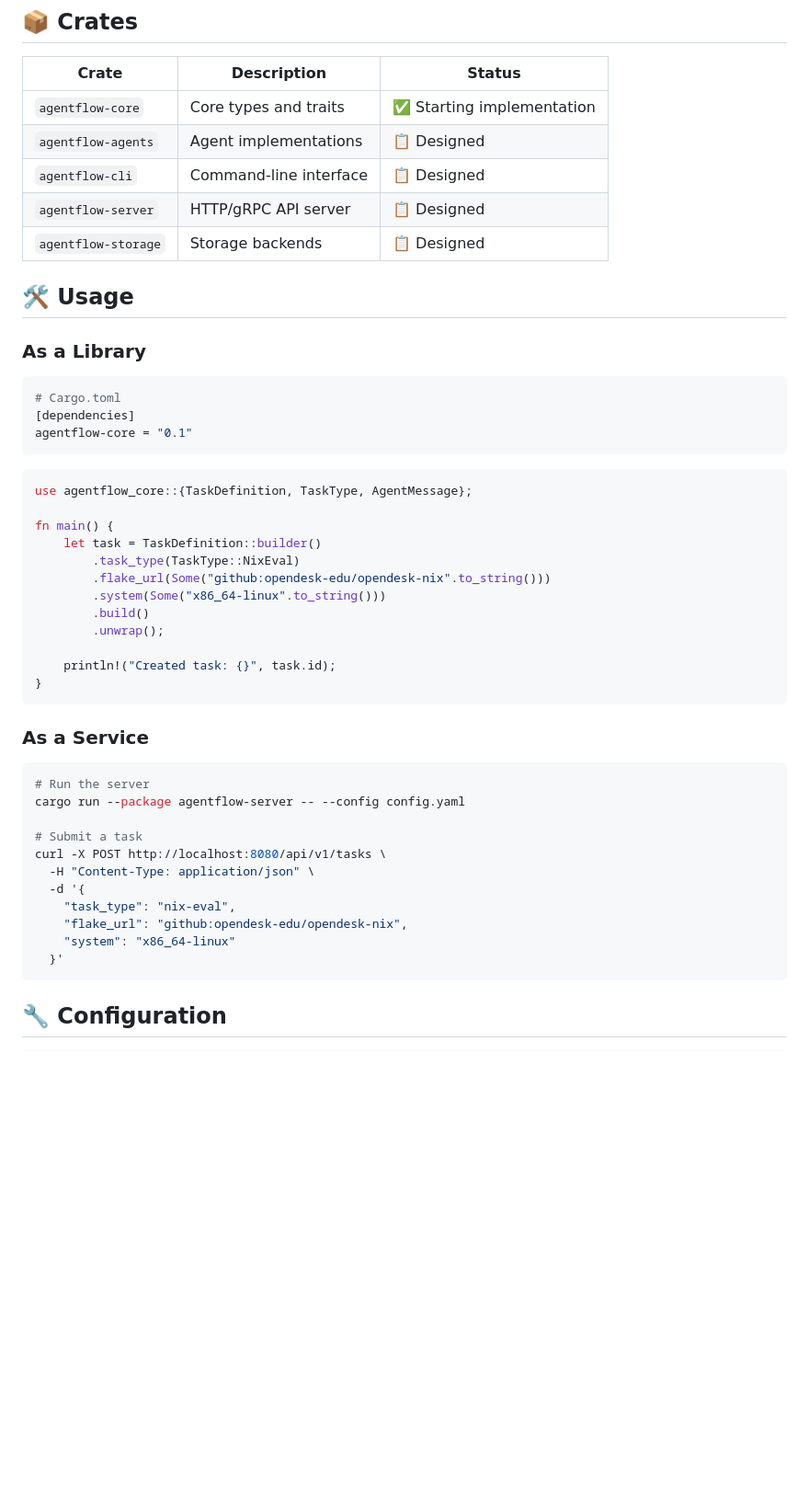
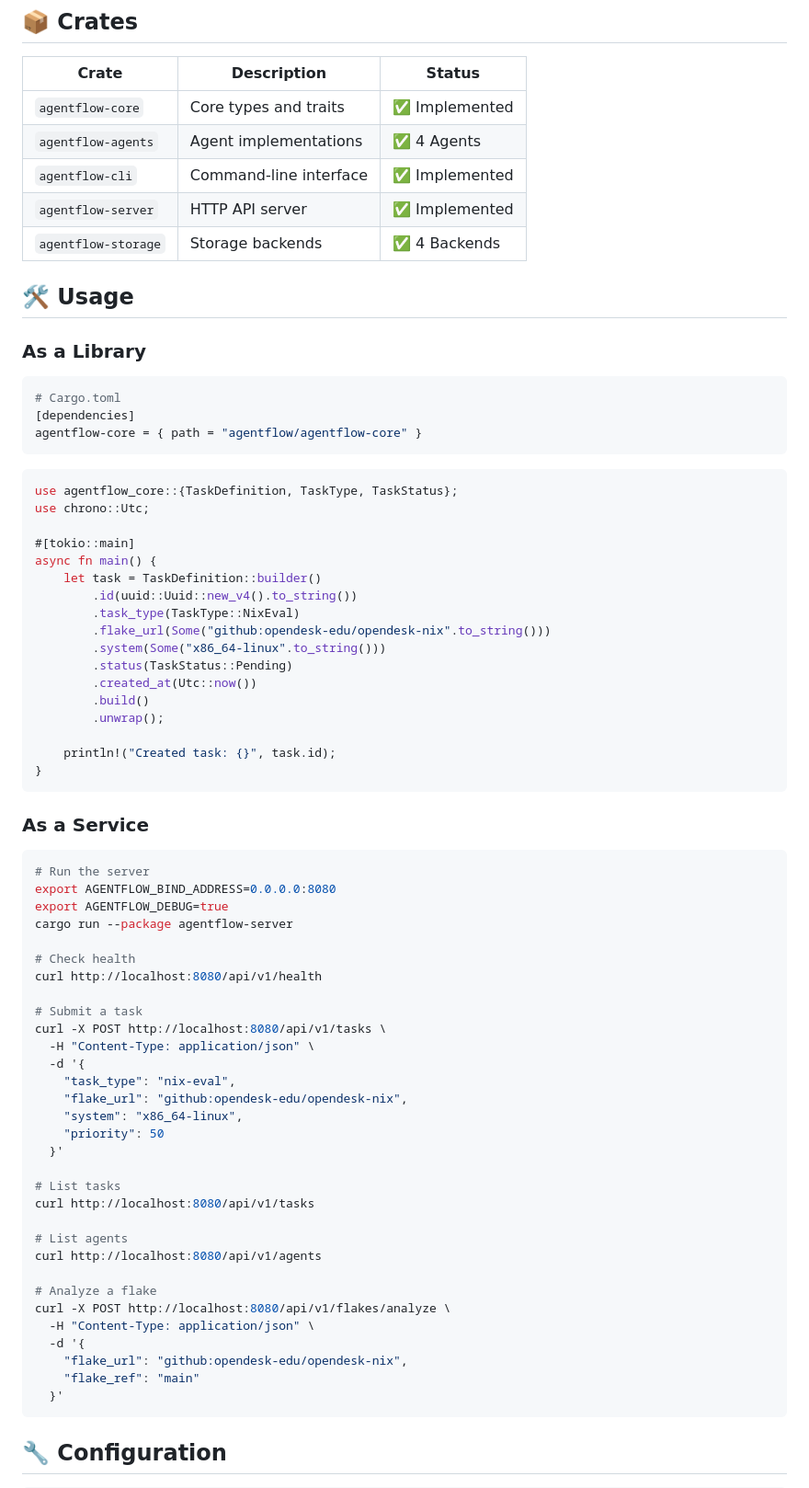
Before and after one commit to tobias-weiss-ai-xr/argunix, a Markdown page: agentflow/README.md, the part around one of its changes. Shown at 92% size. Drawn GitHub-style; blank space fills up the shorter version.

````diff
--- a/agentflow/README.md
+++ b/agentflow/README.md
@@ -102,11 +119,11 @@ See [AGENTFLOW-QUICKSTART.md](../AGENTFLOW-QUICKSTART.md) for detailed instructi
 
 | Crate | Description | Status |
 |-------|-------------|--------|
-| `agentflow-core` | Core types and traits | ✅ Starting implementation |
-| `agentflow-agents` | Agent implementations | 📋 Designed |
-| `agentflow-cli` | Command-line interface | 📋 Designed |
-| `agentflow-server` | HTTP/gRPC API server | 📋 Designed |
-| `agentflow-storage` | Storage backends | 📋 Designed |
+| `agentflow-core` | Core types and traits | ✅ Implemented |
+| `agentflow-agents` | Agent implementations | ✅ 4 Agents |
+| `agentflow-cli` | Command-line interface | ✅ Implemented |
+| `agentflow-server` | HTTP API server | ✅ Implemented |
+| `agentflow-storage` | Storage backends | ✅ 4 Backends |
 
 ## 🛠️ Usage
 
@@ -114,17 +131,22 @@ See [AGENTFLOW-QUICKSTART.md](../AGENTFLOW-QUICKSTART.md) for detailed instructi
 ```toml
 # Cargo.toml
 [dependencies]
-agentflow-core = "0.1"
+agentflow-core = { path = "agentflow/agentflow-core" }
 ```
 
 ```rust
-use agentflow_core::{TaskDefinition, TaskType, AgentMessage};
+use agentflow_core::{TaskDefinition, TaskType, TaskStatus};
+use chrono::Utc;
 
-fn main() {
+#[tokio::main]
+async fn main() {
     let task = TaskDefinition::builder()
+        .id(uuid::Uuid::new_v4().to_string())
         .task_type(TaskType::NixEval)
         .flake_url(Some("github:opendesk-edu/opendesk-nix".to_string()))
         .system(Some("x86_64-linux".to_string()))
+        .status(TaskStatus::Pending)
+        .created_at(Utc::now())
         .build()
         .unwrap();
 
@@ -135,7 +157,12 @@ fn main() {
 ### As a Service
 ```bash
 # Run the server
-cargo run --package agentflow-server -- --config config.yaml
+export AGENTFLOW_BIND_ADDRESS=0.0.0.0:8080
+export AGENTFLOW_DEBUG=true
+cargo run --package agentflow-server
+
+# Check health
+curl http://localhost:8080/api/v1/health
 
 # Submit a task
 curl -X POST http://localhost:8080/api/v1/tasks \
@@ -143,7 +170,22 @@ curl -X POST http://localhost:8080/api/v1/tasks \
   -d '{
     "task_type": "nix-eval",
     "flake_url": "github:opendesk-edu/opendesk-nix",
-    "system": "x86_64-linux"
+    "system": "x86_64-linux",
+    "priority": 50
+  }'
+
+# List tasks
+curl http://localhost:8080/api/v1/tasks
+
+# List agents
+curl http://localhost:8080/api/v1/agents
+
+# Analyze a flake
+curl -X POST http://localhost:8080/api/v1/flakes/analyze \
+  -H "Content-Type: application/json" \
+  -d '{
+    "flake_url": "github:opendesk-edu/opendesk-nix",
+    "flake_ref": "main"
   }'
 ```
 
````
Also changed, not shown: other parts of agentflow/README.md (+17 -0 lines), AGENTFLOW-DEVLOG.md (added, +229 -0 lines).
